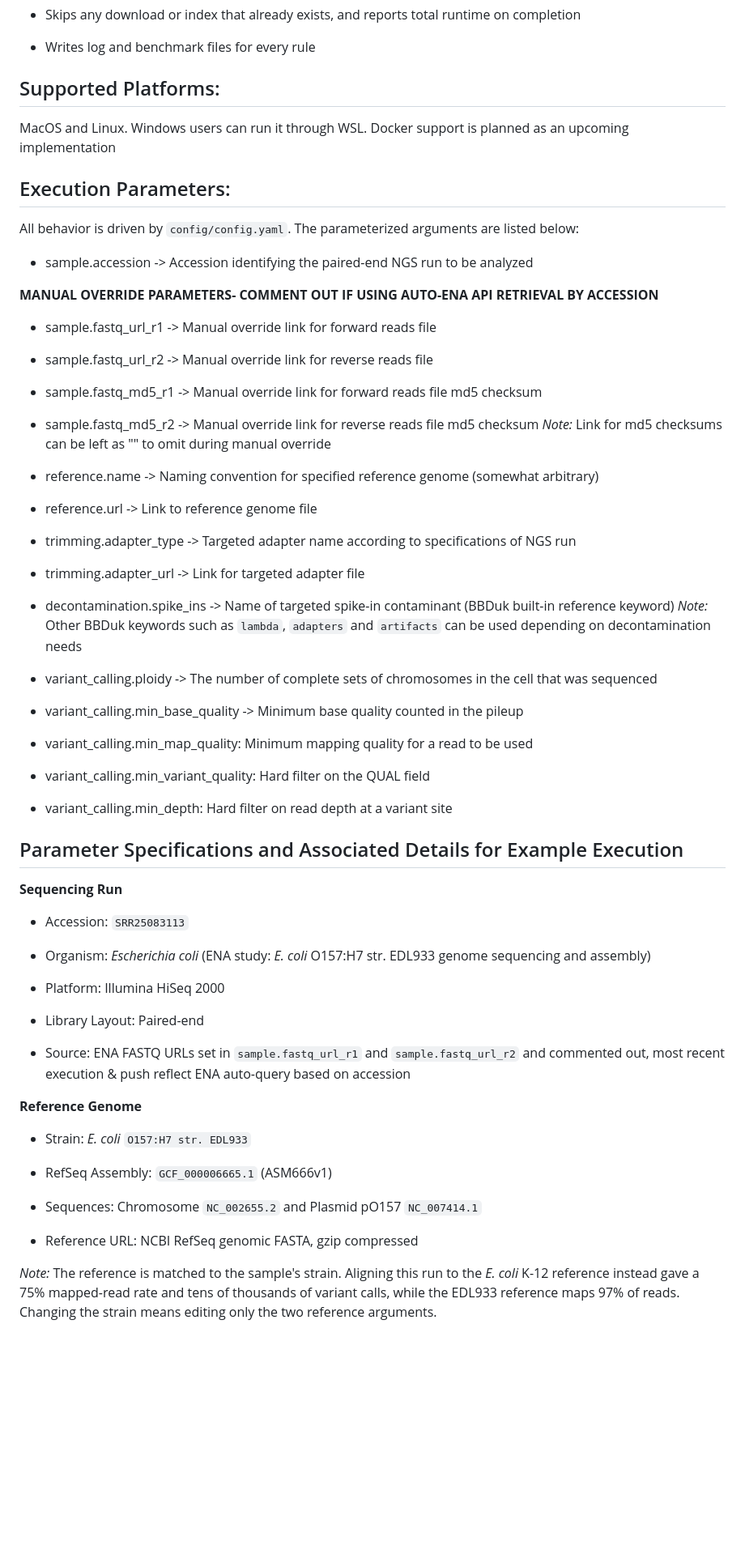
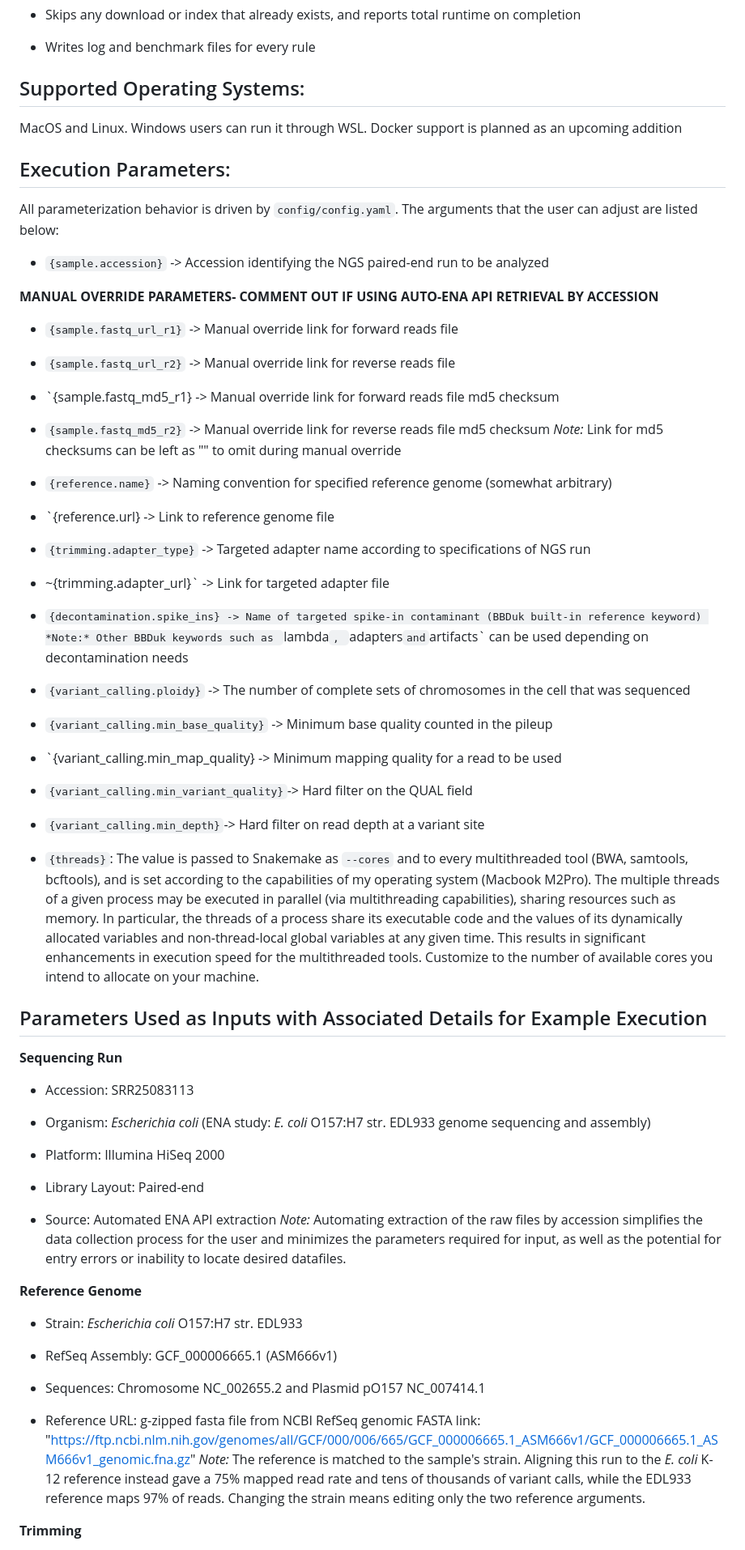
Before and after one commit to biotechiestefnie/NGS_Workflow, a Markdown page: README.md, the part around one of its changes. Shown at 81% size. Rendered like a GitHub page; blank space fills up the shorter version.

Commit message:
Revise README for clarity and updated workflow details
Updated README to reflect changes in workflow details, including terminology adjustments and clarifications on execution parameters and outputs.

```diff
--- a/README.md
+++ b/README.md
@@ -56,57 +56,58 @@ run on its own or as a full workflow with a single command.
 * Writes log and benchmark files for every rule
 
 
-## Supported Platforms:
+## Supported Operating Systems:
 
-MacOS and Linux. Windows users can run it through WSL. Docker support is planned as an upcoming implementation
+MacOS and Linux. Windows users can run it through WSL. Docker support is planned as an upcoming addition
 
 
 ## Execution Parameters:
 
-All behavior is driven by `config/config.yaml`. The parameterized arguments are listed below:
+All parameterization behavior is driven by `config/config.yaml`. The arguments that the user can adjust are listed below:
 
-* sample.accession -> Accession identifying the paired-end NGS run to be analyzed
+* `{sample.accession}` -> Accession identifying the NGS paired-end run to be analyzed
 
 **MANUAL OVERRIDE PARAMETERS- COMMENT OUT IF USING AUTO-ENA API RETRIEVAL BY ACCESSION**
 
-* sample.fastq_url_r1 -> Manual override link for forward reads file
+* `{sample.fastq_url_r1}` -> Manual override link for forward reads file
 
-* sample.fastq_url_r2 -> Manual override link for reverse reads file
+* `{sample.fastq_url_r2}` -> Manual override link for reverse reads file
 
-* sample.fastq_md5_r1 -> Manual override link for forward reads file md5 checksum
+* `{sample.fastq_md5_r1} -> Manual override link for forward reads file md5 checksum
 
-* sample.fastq_md5_r2 -> Manual override link for reverse reads file md5 checksum
+* `{sample.fastq_md5_r2}` -> Manual override link for reverse reads file md5 checksum
   *Note:* Link for md5 checksums can be left as "" to omit during manual override
 
-* reference.name -> Naming convention for specified reference genome (somewhat arbitrary)
+* `{reference.name}` -> Naming convention for specified reference genome (somewhat arbitrary)
 
-* reference.url -> Link to reference genome file
+* `{reference.url} -> Link to reference genome file
 
-* trimming.adapter_type -> Targeted adapter name according to specifications of NGS run
+* `{trimming.adapter_type}` -> Targeted adapter name according to specifications of NGS run
 
-* trimming.adapter_url -> Link for targeted adapter file
 
-* decontamination.spike_ins -> Name of targeted spike-in contaminant (BBDuk built-in reference keyword)
+* ~{trimming.adapter_url}` -> Link for targeted adapter file
+
+* `{decontamination.spike_ins} -> Name of targeted spike-in contaminant (BBDuk built-in reference keyword)
   *Note:* Other BBDuk keywords such as `lambda`, `adapters` and `artifacts` can be used depending on decontamination needs
 
-* variant_calling.ploidy -> The number of complete sets of chromosomes in the cell that was sequenced
+* `{variant_calling.ploidy}` -> The number of complete sets of chromosomes in the cell that was sequenced
 
-* variant_calling.min_base_quality -> Minimum base quality counted in the pileup
+* `{variant_calling.min_base_quality}` -> Minimum base quality counted in the pileup
 
-* variant_calling.min_map_quality: Minimum mapping quality for a read to be used
+* `{variant_calling.min_map_quality} -> Minimum mapping quality for a read to be used
 
-* variant_calling.min_variant_quality: Hard filter on the QUAL field
+* `{variant_calling.min_variant_quality}`-> Hard filter on the QUAL field
 
-* variant_calling.min_depth: Hard filter on read depth at a variant site
+* `{variant_calling.min_depth}`-> Hard filter on read depth at a variant site
+
+* `{threads}`: The value is passed to Snakemake as `--cores` and to every multithreaded tool (BWA, samtools, bcftools), and is set according to the capabilities of my operating system (Macbook M2Pro). The multiple threads of a given process may be executed in parallel (via multithreading capabilities), sharing resources such as memory. In particular, the threads of a process share its executable code and the values of its dynamically allocated variables and non-thread-local global variables at any given time. This results in significant enhancements in execution speed for the multithreaded tools. Customize to the number of available cores you intend to allocate on your machine.
 
 
-
-
-## Parameter Specifications and Associated Details for Example Execution
+## Parameters Used as Inputs with Associated Details for Example Execution
 
 **Sequencing Run**
 
-* Accession: `SRR25083113`
+* Accession: SRR25083113
 
 * Organism: *Escherichia coli* (ENA study: *E. coli* O157:H7 str. EDL933 genome sequencing and assembly)
 
@@ -114,19 +115,23 @@ All behavior is driven by `config/config.yaml`. The parameterized arguments are
 
 * Library Layout: Paired-end
 
-* Source: ENA FASTQ URLs set in `sample.fastq_url_r1` and `sample.fastq_url_r2` and commented out, most recent execution & push reflect
-  ENA auto-query based on accession
+* Source: Automated ENA API extraction
+  *Note:* Automating extraction of the raw files by accession simplifies the data collection process for the user and minimizes the
+  parameters required for input, as well as the potential for entry errors or inability to locate desired datafiles.
 
 **Reference Genome**
 
-* Strain: *E. coli* `O157:H7 str. EDL933`
+* Strain: *Escherichia coli* O157:H7 str. EDL933
 
-* RefSeq Assembly: `GCF_000006665.1` (ASM666v1)
+* RefSeq Assembly: GCF_000006665.1 (ASM666v1)
 
-* Sequences: Chromosome `NC_002655.2` and Plasmid pO157 `NC_007414.1`
+* Sequences: Chromosome NC_002655.2 and Plasmid pO157 NC_007414.1
 
-* Reference URL: NCBI RefSeq genomic FASTA, gzip compressed
+* Reference URL: g-zipped fasta file from NCBI RefSeq genomic FASTA link:
+  "https://ftp.ncbi.nlm.nih.gov/genomes/all/GCF/000/006/665/GCF_000006665.1_ASM666v1/GCF_000006665.1_ASM666v1_genomic.fna.gz"
+  *Note:* The reference is matched to the sample's strain. Aligning this run to the *E. coli* K-12 reference instead gave a 75% mapped
+   read rate and tens of thousands of variant calls, while the EDL933 reference maps 97% of reads. Changing the strain means editing only
+   the two reference arguments.
 
-*Note:* The reference is matched to the sample's strain. Aligning this run to the *E. coli* K-12 reference instead gave a 75% mapped-read rate and tens of thousands of variant calls, while the EDL933 reference maps 97% of reads. Changing the strain means editing only the
-two reference arguments.
+**Trimming**
 
```
Also changed, not shown: other parts of README.md (+131 -95 lines).
